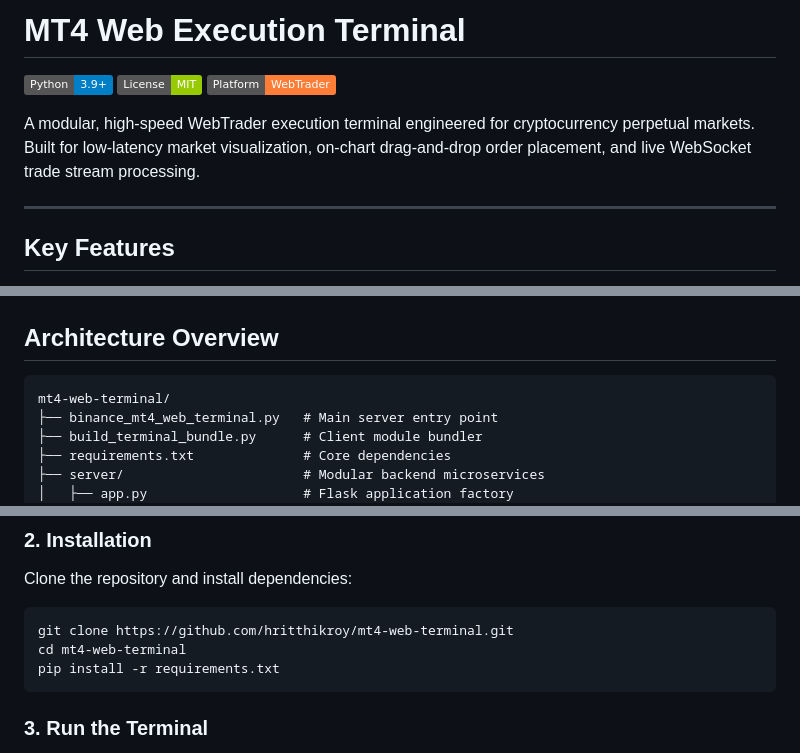
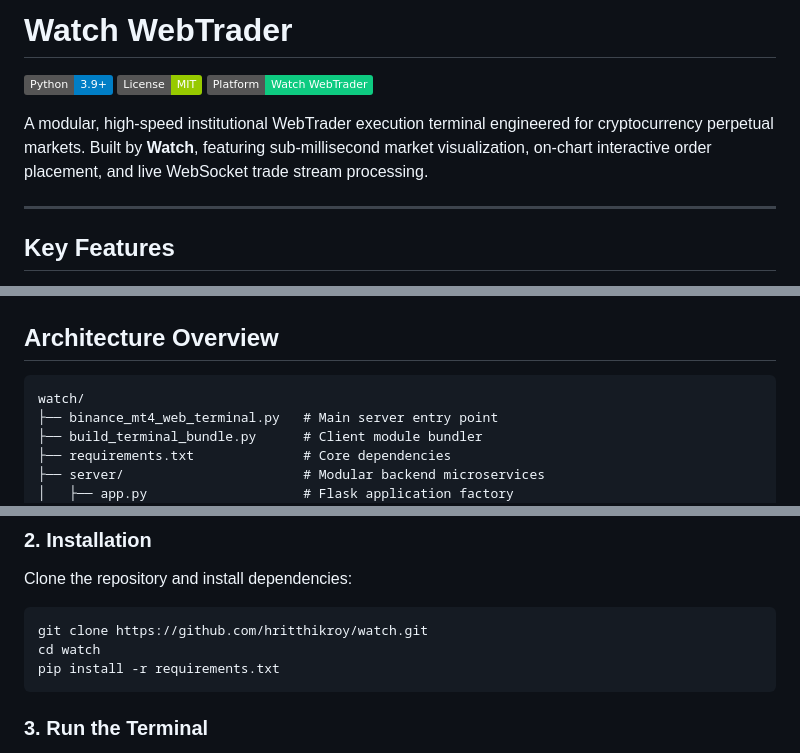
Before and after one commit to hritthikroy/watch, a Markdown page: README.md, 3 parts joined by grey strips. Drawn GitHub-style; badges without logos.

Commit message:
docs: update company branding to Watch WebTrader

````diff
--- a/README.md
+++ b/README.md
@@ -1,10 +1,10 @@
-# MT4 Web Execution Terminal
+# Watch WebTrader
 
 [![Python](https://img.shields.io/badge/Python-3.9%2B-blue.svg)](https://www.python.org/)
 [![License](https://img.shields.io/badge/License-MIT-green.svg)](LICENSE)
-[![Platform](https://img.shields.io/badge/Platform-WebTrader-orange.svg)](https://github.com/hritthikroy/mt4-web-terminal)
+[![Platform](https://img.shields.io/badge/Platform-Watch%20WebTrader-0ECB81.svg)](https://github.com/hritthikroy/watch)
 
-A modular, high-speed WebTrader execution terminal engineered for cryptocurrency perpetual markets. Built for low-latency market visualization, on-chart drag-and-drop order placement, and live WebSocket trade stream processing.
+A modular, high-speed institutional WebTrader execution terminal engineered for cryptocurrency perpetual markets. Built by **Watch**, featuring sub-millisecond market visualization, on-chart interactive order placement, and live WebSocket trade stream processing.
 
 ---
 
@@ -21,7 +21,7 @@ A modular, high-speed WebTrader execution terminal engineered for cryptocurrency
 ## Architecture Overview
 
 ```
-mt4-web-terminal/
+watch/
 ├── binance_mt4_web_terminal.py   # Main server entry point
 ├── build_terminal_bundle.py      # Client module bundler
 ├── requirements.txt              # Core dependencies
@@ -51,8 +51,8 @@ mt4-web-terminal/
 ### 2. Installation
 Clone the repository and install dependencies:
 ```bash
-git clone https://github.com/hritthikroy/mt4-web-terminal.git
-cd mt4-web-terminal
+git clone https://github.com/hritthikroy/watch.git
+cd watch
 pip install -r requirements.txt
 ```
 
````
Also changed, not shown: other parts of README.md (+3 -0 lines).
